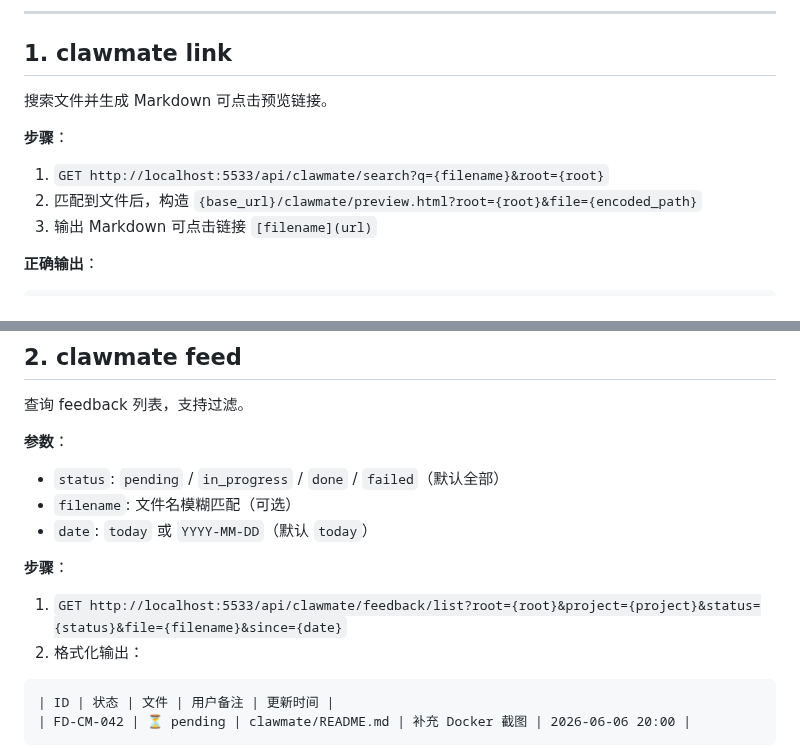
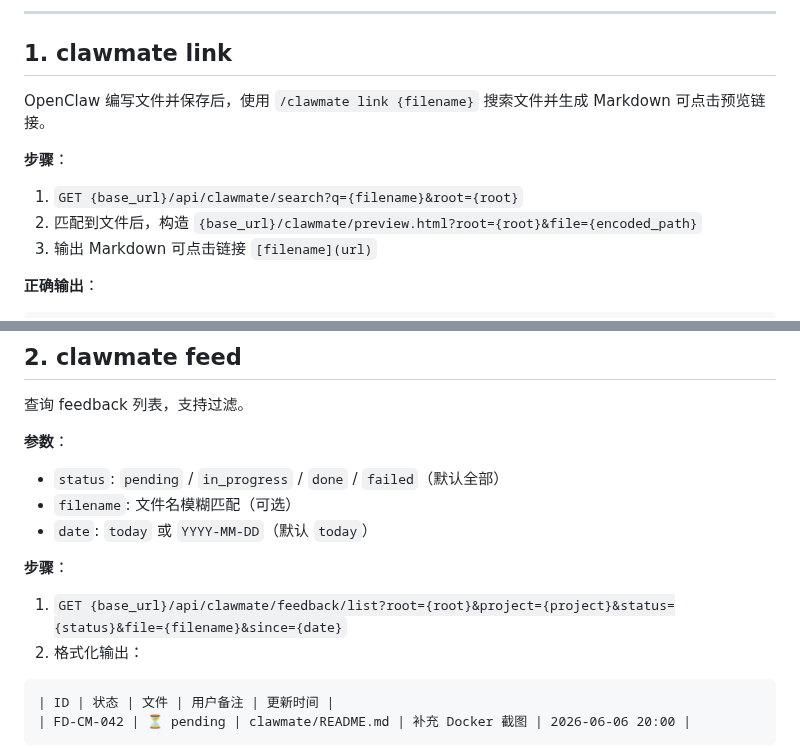
Before and after one commit to updatedb/clawmate, a Markdown page: skills/clawmate/SKILL.md, 2 parts joined by grey strips. Drawn GitHub-style.

````diff
--- a/skills/clawmate/SKILL.md
+++ b/skills/clawmate/SKILL.md
@@ -24,10 +24,10 @@ license: MIT
 
 ## 1. clawmate link
 
-搜索文件并生成 Markdown 可点击预览链接。
+OpenClaw 编写文件并保存后，使用 `/clawmate link {filename}` 搜索文件并生成 Markdown 可点击预览链接。
 
 **步骤**：
-1. `GET http://localhost:5533/api/clawmate/search?q={filename}&root={root}`
+1. `GET {base_url}/api/clawmate/search?q={filename}&root={root}`
 2. 匹配到文件后，构造 `{base_url}/clawmate/preview.html?root={root}&file={encoded_path}`
 3. 输出 Markdown 可点击链接 `[filename](url)`
 
@@ -56,7 +56,7 @@ https://example.com/clawmate/preview.html?root=webprojects&file=clawmate/CLAWLIS
 - `date`: `today` 或 `YYYY-MM-DD`（默认 `today`）
 
 **步骤**：
-1. `GET http://localhost:5533/api/clawmate/feedback/list?root={root}&project={project}&status={status}&file={filename}&since={date}`
+1. `GET {base_url}/api/clawmate/feedback/list?root={root}&project={project}&status={status}&file={filename}&since={date}`
 2. 格式化输出：
 
 ```
````
Also changed, not shown: other parts of skills/clawmate/SKILL.md (+4 -35 lines).
